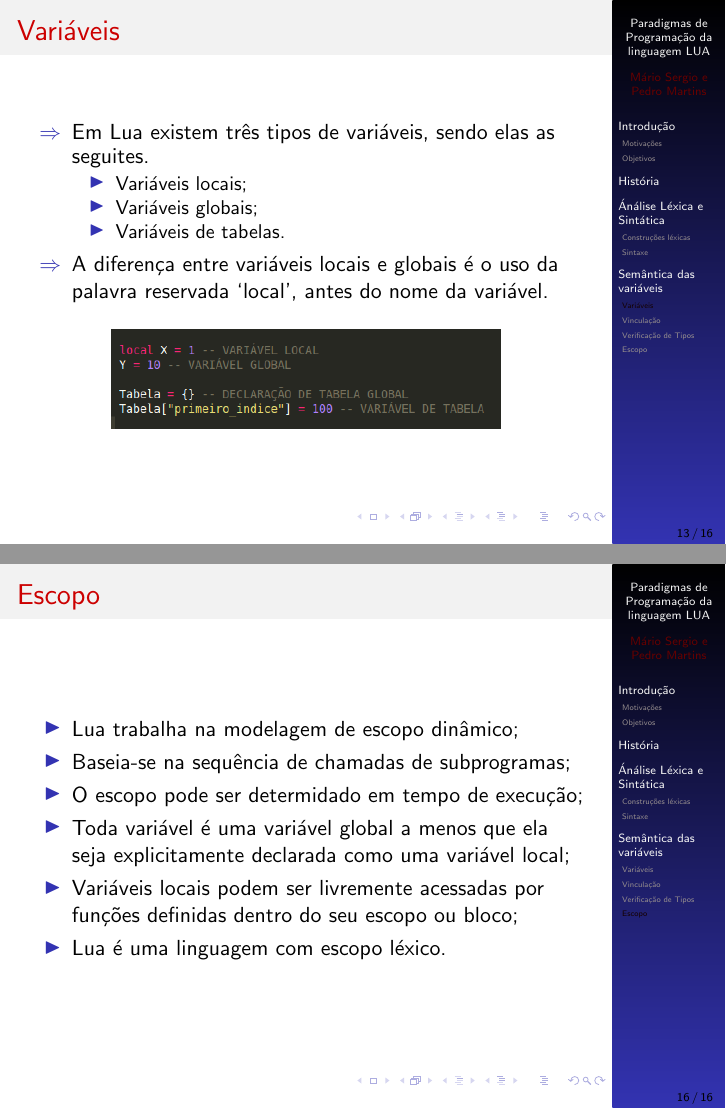
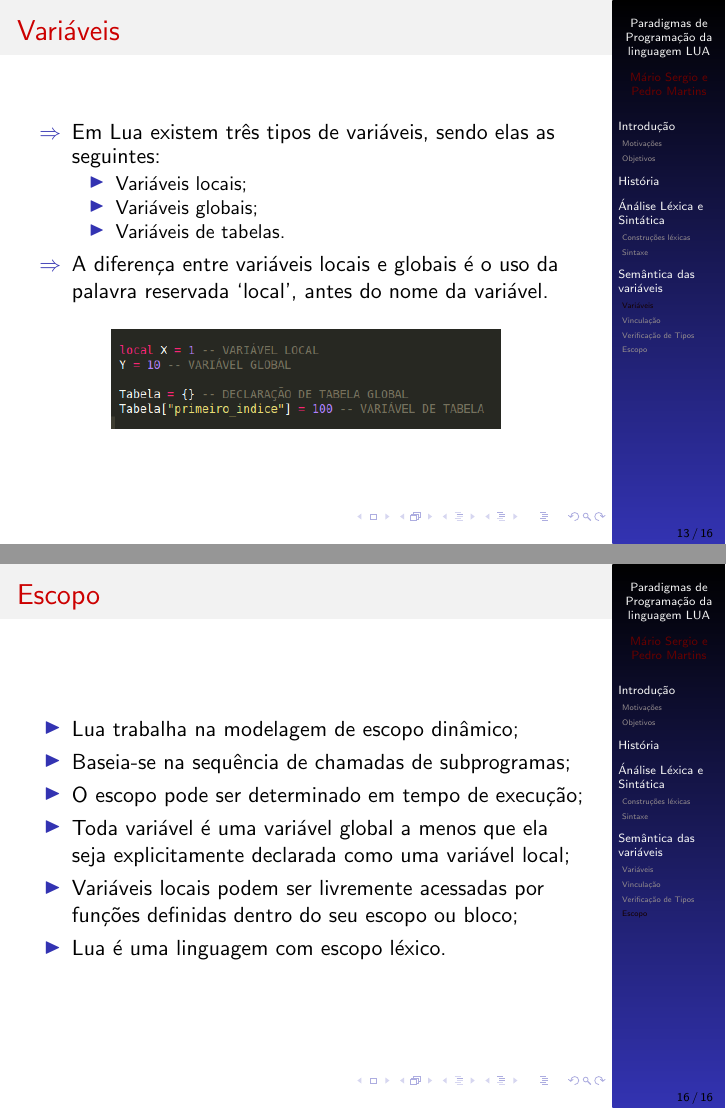
Before and after one commit to sergiomario/lua, LaTeX slides (apresentacao/slides.tex): pages 32 and 46 of 46, joined at a grey line. Compiled offline with pdfLaTeX.

Commit message:
arquivos atualizados com correções feitas pelo pedro.

```diff
--- a/apresentacao/slides.tex
+++ b/apresentacao/slides.tex
@@ -179,7 +179,7 @@ Consoles de jogos;
 \begin{frame}[fragile]
 \frametitle{Variáveis}
 	\begin{itemize}
-\item [$\Rightarrow$]<1-> Em Lua existem três tipos de variáveis, sendo elas as seguites.
+	\item [$\Rightarrow$]<1-> Em Lua existem três tipos de variáveis, sendo elas as seguintes:
 	\begin{itemize}
 		\item <2-> Variáveis locais;
 		\item <3-> Variáveis globais;
@@ -234,7 +234,7 @@ Consoles de jogos;
 	\begin{itemize}
 	\item<1-> Lua trabalha na modelagem de escopo dinâmico;
 	\item<2-> Baseia-se na sequência de chamadas de subprogramas;
-\item<3-> O escopo pode ser determidado em tempo de execução;
+	\item<3-> O escopo pode ser determinado em tempo de execução;
 	\item<4-> Toda variável é uma variável global a menos que ela seja explicitamente declarada como uma variável local;
 	\item<5-> Variáveis locais podem ser livremente acessadas por funções definidas dentro do seu escopo ou bloco;
 	\item<6-> Lua é uma linguagem com escopo léxico.
```
Also changed, not shown: apresentacao/slides.pdf, documentacao/monografia.pdf, documentacao/monografia.tex (line endings or trailing spaces), apresentacao/slides.tex (6 more changed lines). Lines whose indentation alone changed are shown as unchanged.
